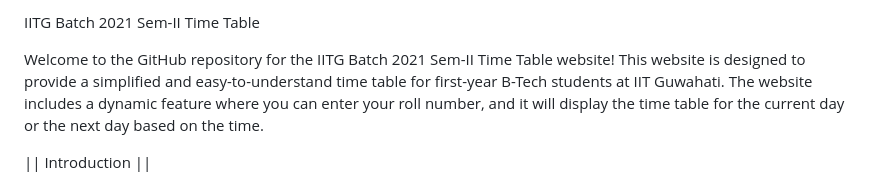
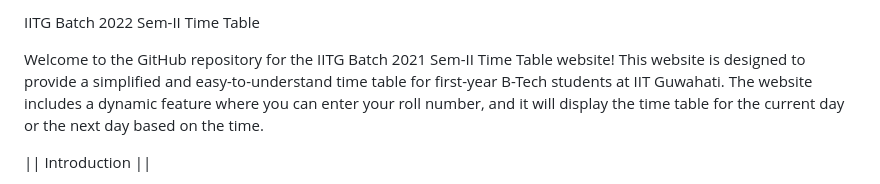
Before and after one commit to Jashkayth/iitg-timetable-main, a Markdown page: README.md, the part around the change. Drawn GitHub-style.

```diff
--- a/README.md
+++ b/README.md
@@ -1,5 +1,5 @@
 
-IITG Batch 2021 Sem-II Time Table
+IITG Batch 2022 Sem-II Time Table
 
 Welcome to the GitHub repository for the IITG Batch 2021 Sem-II Time Table website! This website is designed to provide a simplified and easy-to-understand time table for first-year B-Tech students at IIT Guwahati. The website includes a dynamic feature where you can enter your roll number, and it will display the time table for the current day or the next day based on the time.
 
```
